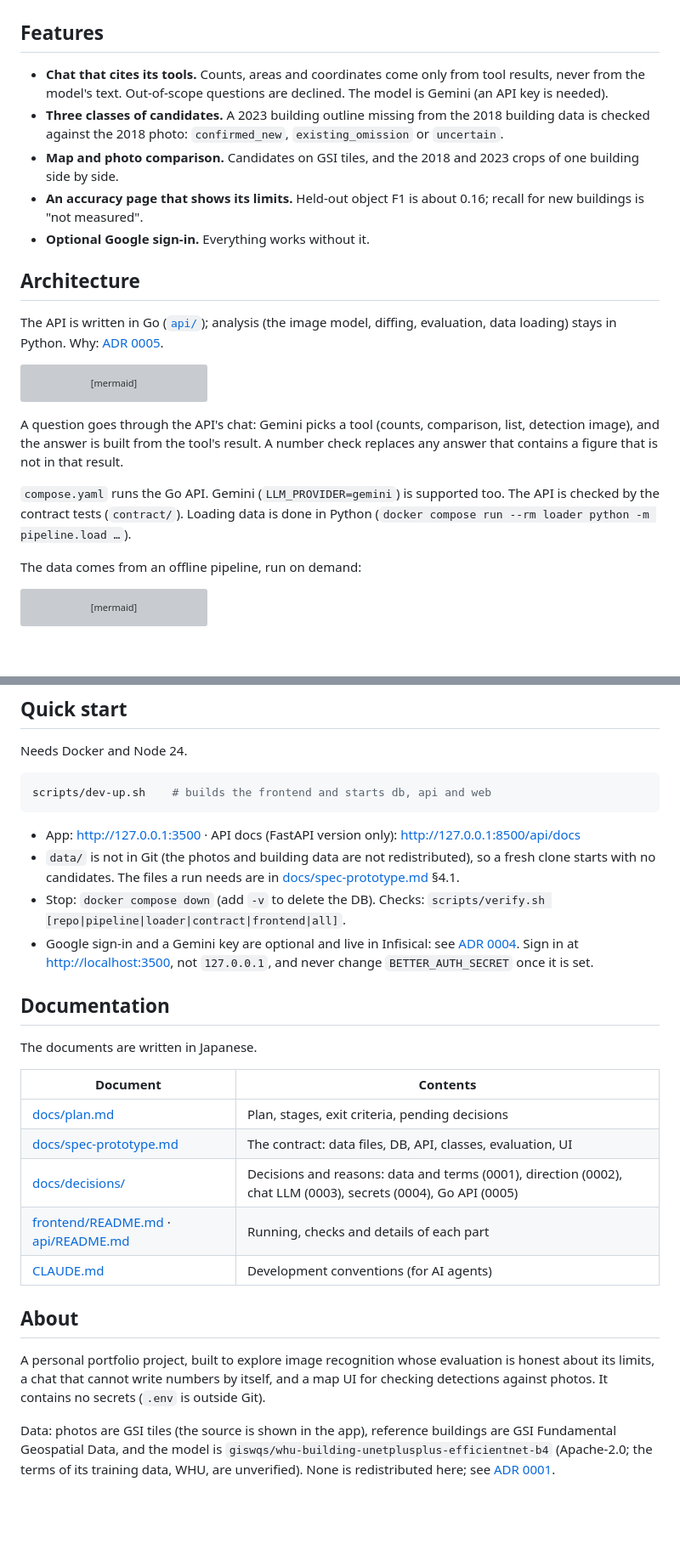
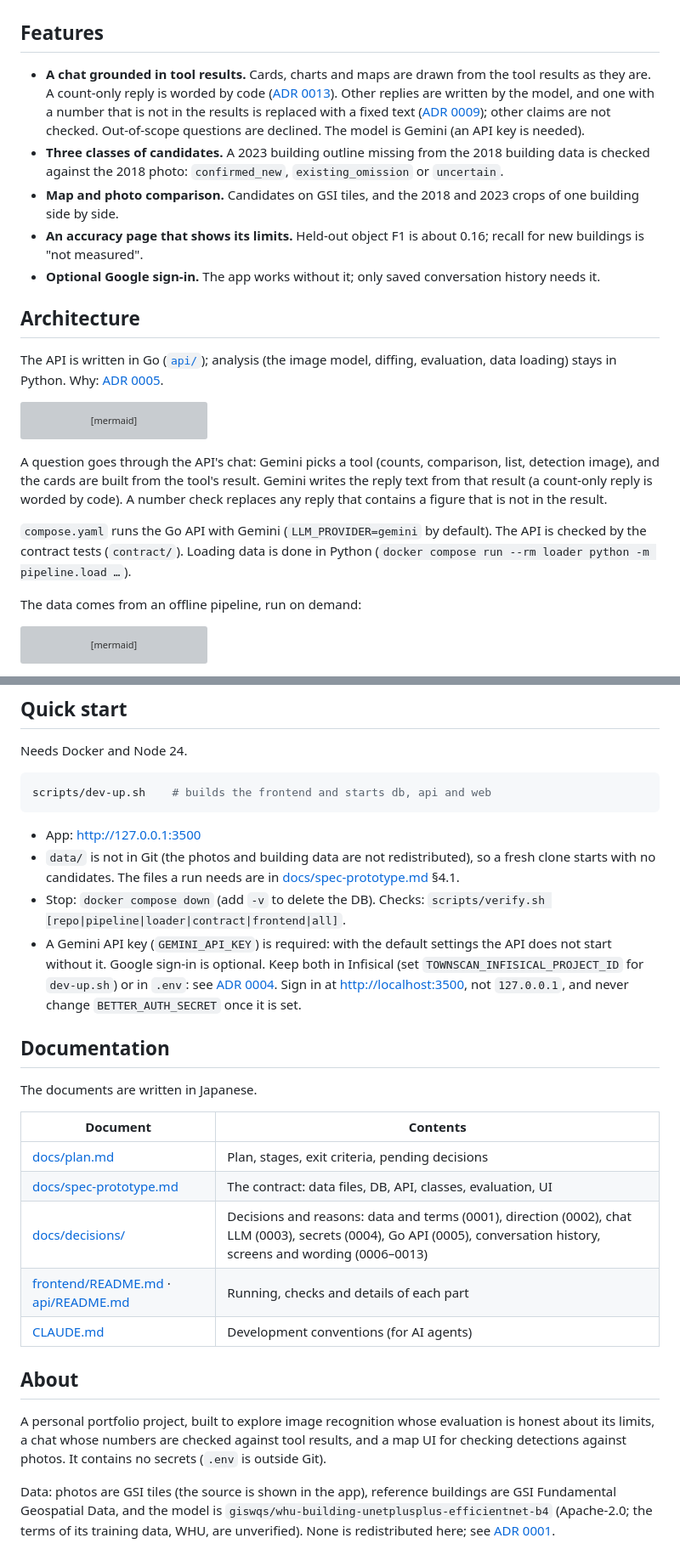
Before and after one commit to Starlight-Tree/TownScan, a Markdown page: README.md, 2 parts joined by grey strips. Shown at 85% size. GitHub-like rendering; blank space fills up the shorter version; grey boxes are pictures that could not be loaded.

````diff
--- a/README.md
+++ b/README.md
@@ -12,11 +12,11 @@ A chat app that finds candidates for new buildings in central Kumamoto City from
 
 ## Features
 
-- **Chat that cites its tools.** Counts, areas and coordinates come only from tool results, never from the model's text. Out-of-scope questions are declined. The model is Gemini (an API key is needed).
+- **A chat grounded in tool results.** Cards, charts and maps are drawn from the tool results as they are. A count-only reply is worded by code ([ADR 0013](docs/decisions/0013-one-view-per-answer.md)). Other replies are written by the model, and one with a number that is not in the results is replaced with a fixed text ([ADR 0009](docs/decisions/0009-llm-writes-result-numbers.md)); other claims are not checked. Out-of-scope questions are declined. The model is Gemini (an API key is needed).
 - **Three classes of candidates.** A 2023 building outline missing from the 2018 building data is checked against the 2018 photo: `confirmed_new`, `existing_omission` or `uncertain`.
 - **Map and photo comparison.** Candidates on GSI tiles, and the 2018 and 2023 crops of one building side by side.
 - **An accuracy page that shows its limits.** Held-out object F1 is about 0.16; recall for new buildings is "not measured".
-- **Optional Google sign-in.** Everything works without it.
+- **Optional Google sign-in.** The app works without it; only saved conversation history needs it.
 
 ## Architecture
 
@@ -32,9 +32,9 @@ flowchart LR
     B -->|"map tiles"| G["GSI tile server"]
 ```
 
-A question goes through the API's chat: Gemini picks a tool (counts, comparison, list, detection image), and the answer is built from the tool's result. A number check replaces any answer that contains a figure that is not in that result.
+A question goes through the API's chat: Gemini picks a tool (counts, comparison, list, detection image), and the cards are built from the tool's result. Gemini writes the reply text from that result (a count-only reply is worded by code). A number check replaces any reply that contains a figure that is not in the result.
 
-`compose.yaml` runs the Go API. Gemini (`LLM_PROVIDER=gemini`) is supported too. The API is checked by the contract tests (`contract/`). Loading data is done in Python (`docker compose run --rm loader python -m pipeline.load …`).
+`compose.yaml` runs the Go API with Gemini (`LLM_PROVIDER=gemini` by default). The API is checked by the contract tests (`contract/`). Loading data is done in Python (`docker compose run --rm loader python -m pipeline.load …`).
 
 The data comes from an offline pipeline, run on demand:
 
@@ -63,10 +63,10 @@ Needs Docker and Node 24.
 scripts/dev-up.sh    # builds the frontend and starts db, api and web
 ```
 
-- App: <http://127.0.0.1:3500> · API docs (FastAPI version only): <http://127.0.0.1:8500/api/docs>
+- App: <http://127.0.0.1:3500>
 - `data/` is not in Git (the photos and building data are not redistributed), so a fresh clone starts with no candidates. The files a run needs are in [docs/spec-prototype.md](docs/spec-prototype.md) §4.1.
 - Stop: `docker compose down` (add `-v` to delete the DB). Checks: `scripts/verify.sh [repo|pipeline|loader|contract|frontend|all]`.
-- Google sign-in and a Gemini key are optional and live in Infisical: see [ADR 0004](docs/decisions/0004-secrets-infisical.md). Sign in at <http://localhost:3500>, not `127.0.0.1`, and never change `BETTER_AUTH_SECRET` once it is set.
+- A Gemini API key (`GEMINI_API_KEY`) is required: with the default settings the API does not start without it. Google sign-in is optional. Keep both in Infisical (set `TOWNSCAN_INFISICAL_PROJECT_ID` for `dev-up.sh`) or in `.env`: see [ADR 0004](docs/decisions/0004-secrets-infisical.md). Sign in at <http://localhost:3500>, not `127.0.0.1`, and never change `BETTER_AUTH_SECRET` once it is set.
 
 ## Documentation
 
@@ -76,13 +76,13 @@ The documents are written in Japanese.
 |---|---|
 | [docs/plan.md](docs/plan.md) | Plan, stages, exit criteria, pending decisions |
 | [docs/spec-prototype.md](docs/spec-prototype.md) | The contract: data files, DB, API, classes, evaluation, UI |
-| [docs/decisions/](docs/decisions/) | Decisions and reasons: data and terms (0001), direction (0002), chat LLM (0003), secrets (0004), Go API (0005) |
+| [docs/decisions/](docs/decisions/) | Decisions and reasons: data and terms (0001), direction (0002), chat LLM (0003), secrets (0004), Go API (0005), conversation history, screens and wording (0006–0013) |
 | [frontend/README.md](frontend/README.md) · [api/README.md](api/README.md) | Running, checks and details of each part |
 | [CLAUDE.md](CLAUDE.md) | Development conventions (for AI agents) |
 
 ## About
 
-A personal portfolio project, built to explore image recognition whose evaluation is honest about its limits, a chat that cannot write numbers by itself, and a map UI for checking detections against photos. It contains no secrets (`.env` is outside Git).
+A personal portfolio project, built to explore image recognition whose evaluation is honest about its limits, a chat whose numbers are checked against tool results, and a map UI for checking detections against photos. It contains no secrets (`.env` is outside Git).
 
 Data: photos are GSI tiles (the source is shown in the app), reference buildings are GSI Fundamental Geospatial Data, and the model is `giswqs/whu-building-unetplusplus-efficientnet-b4` (Apache-2.0; the terms of its training data, WHU, are unverified). None is redistributed here; see [ADR 0001](docs/decisions/0001-data-candidates.md).
 
````
Also changed, not shown: other parts of README.md (+2 -2 lines), README.ja.md (+10 -10 lines), frontend/README.md (+3 -3 lines), docs/images/compare-dark.png, docs/images/compare.png, 2 other files.
